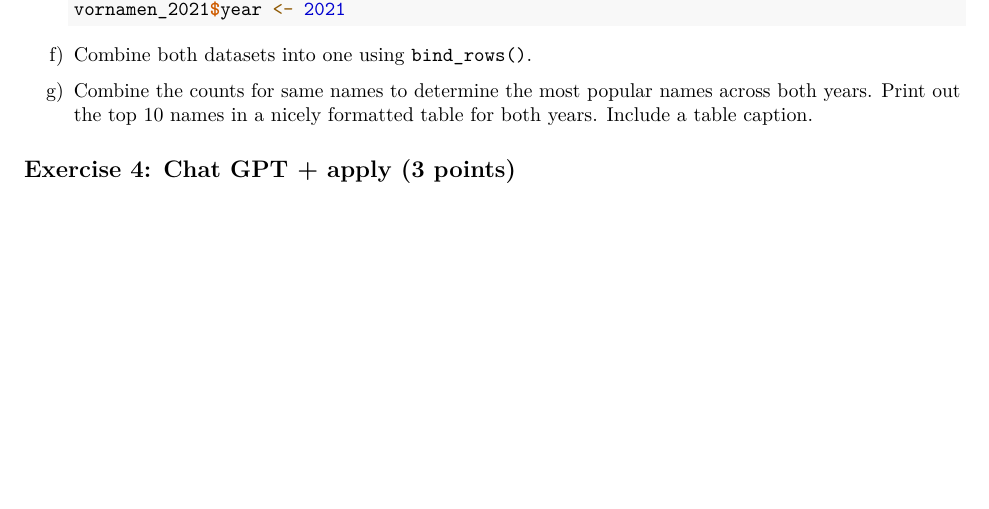
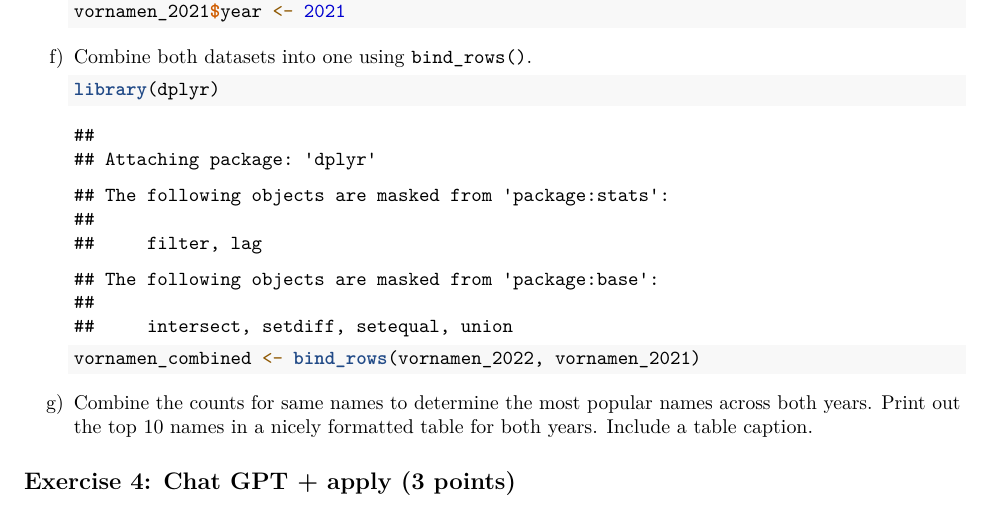
Before and after one commit to Amela61200/exeRcise-sheet-3, an R Markdown document (ExerciseSheet_3_Tutundzic.Rmd): part of page 3 of 3 before the commit and part of page 3 of 4 after it, cut so that both start at the same text, the shorter picture padded with empty space. Rendered offline with R 4.5, knitr and Pandoc, then LaTeX, with nearby package versions.

Commit message:
Combine datasets vornamen_2022 and vornamen_2021

````diff
--- a/ExerciseSheet_3_Tutundzic.Rmd
+++ b/ExerciseSheet_3_Tutundzic.Rmd
@@ -164,6 +164,11 @@ e)  Add a new column `year` to both datasets which holds the correct
 
 f)  Combine both datasets into one using `bind_rows()`.
 
+    ```{r}
+    library(dplyr)
+    vornamen_combined <- bind_rows(vornamen_2022, vornamen_2021)
+    ```
+
 g)  Combine the counts for same names to determine the most popular
     names across both years. Print out the top 10 names in a nicely
     formatted table for both years. Include a table caption.
````
